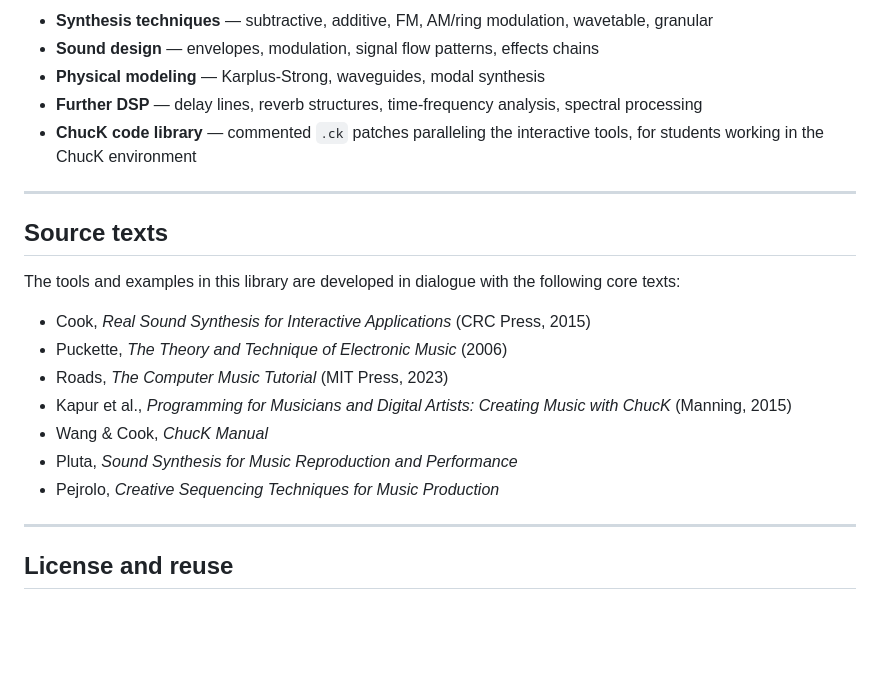
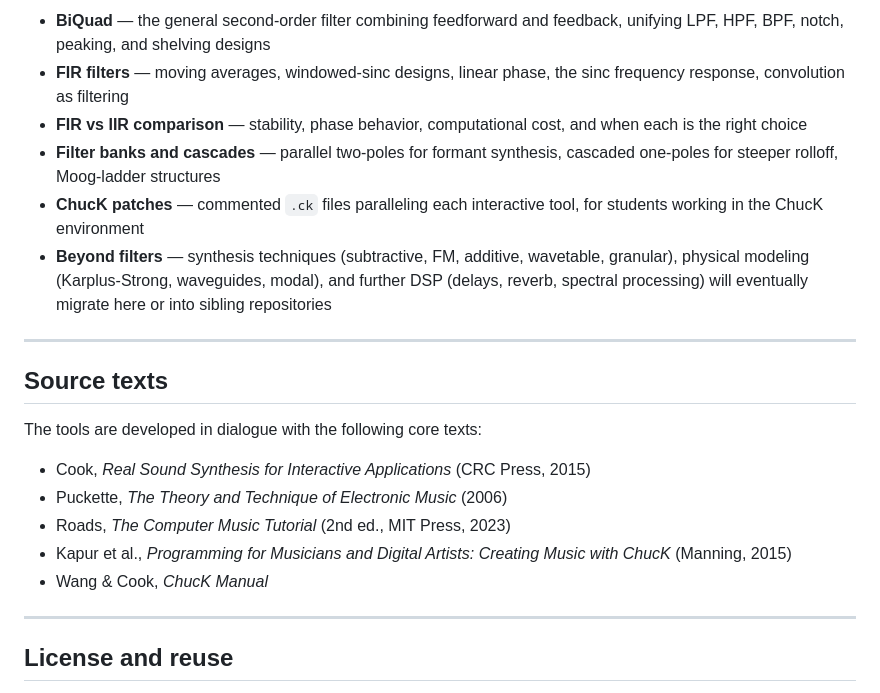
Before and after one commit to csuebmusic/sound-design, a Markdown page: README.md, the part around one of its changes. Drawn GitHub-style; blank space fills up the shorter version.

```diff
--- a/README.md
+++ b/README.md
@@ -58,23 +59,22 @@ Planned additions as the course progresses. Topics listed here are intentions ra
 
-- **Synthesis techniques** — subtractive, additive, FM, AM/ring modulation, wavetable, granular
-- **Sound design** — envelopes, modulation, signal flow patterns, effects chains
-- **Physical modeling** — Karplus-Strong, waveguides, modal synthesis
-- **Further DSP** — delay lines, reverb structures, time-frequency analysis, spectral processing
-- **ChucK code library** — commented `.ck` patches paralleling the interactive tools, for students working in the ChucK environment
+- **BiQuad** — the general second-order filter combining feedforward and feedback, unifying LPF, HPF, BPF, notch, peaking, and shelving designs
+- **FIR filters** — moving averages, windowed-sinc designs, linear phase, the sinc frequency response, convolution as filtering
+- **FIR vs IIR comparison** — stability, phase behavior, computational cost, and when each is the right choice
+- **Filter banks and cascades** — parallel two-poles for formant synthesis, cascaded one-poles for steeper rolloff, Moog-ladder structures
+- **ChucK patches** — commented `.ck` files paralleling each interactive tool, for students working in the ChucK environment
+- **Beyond filters** — synthesis techniques (subtractive, FM, additive, wavetable, granular), physical modeling (Karplus-Strong, waveguides, modal), and further DSP (delays, reverb, spectral processing) will eventually migrate here or into sibling repositories
 
 ---
 
 ## Source texts
 
-The tools and examples in this library are developed in dialogue with the following core texts:
+The tools are developed in dialogue with the following core texts:
 
 - Cook, *Real Sound Synthesis for Interactive Applications* (CRC Press, 2015)
 - Puckette, *The Theory and Technique of Electronic Music* (2006)
-- Roads, *The Computer Music Tutorial* (MIT Press, 2023)
+- Roads, *The Computer Music Tutorial* (2nd ed., MIT Press, 2023)
 - Kapur et al., *Programming for Musicians and Digital Artists: Creating Music with ChucK* (Manning, 2015)
 - Wang & Cook, *ChucK Manual*
-- Pluta, *Sound Synthesis for Music Reproduction and Performance*
-- Pejrolo, *Creative Sequencing Techniques for Music Production*
 
 ---
 
```
Also changed, not shown: other parts of README.md (+24 -23 lines).
